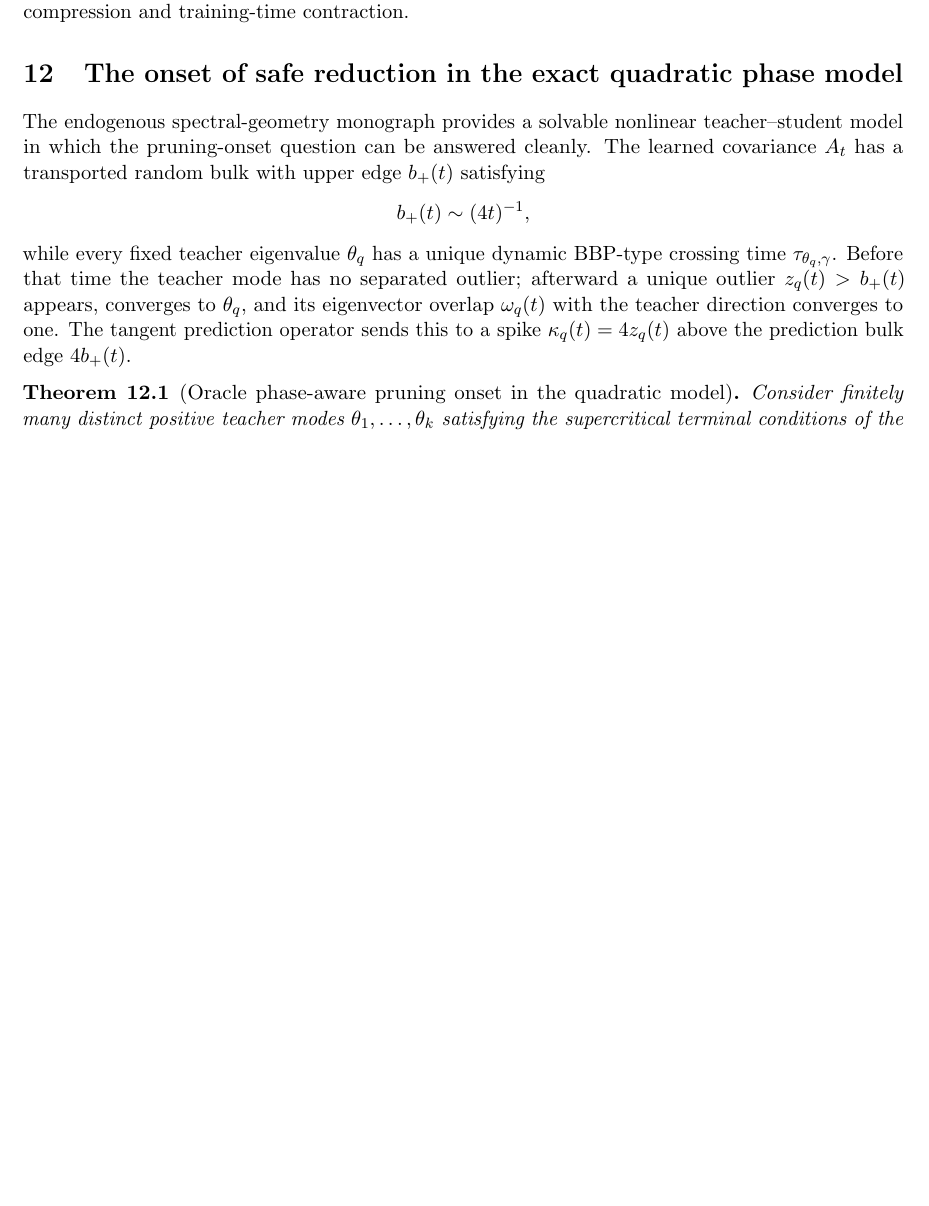
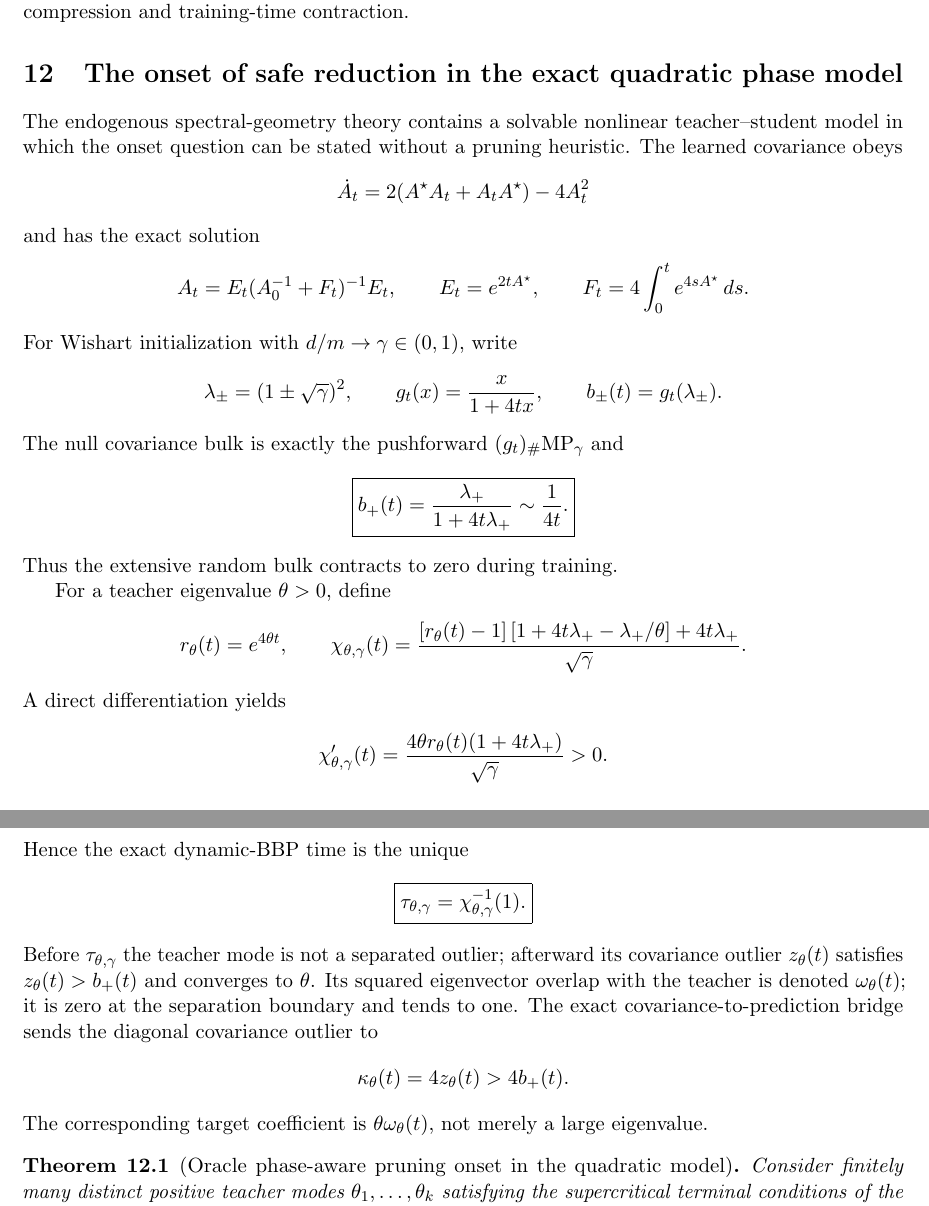
Before and after one commit to ENRICOBIGNOZZI/Neural-NET, a LaTeX paper (theory/main.tex, which reads theory/parts/03_structural_onset.tex): part of page 11 of 17 before the commit and two parts of pages 11 and 12 of 19 after it, the two joined at a grey line, cut so that both start at the same text, the shorter picture padded with empty space. Compiled offline with pdfLaTeX.

Commit message:
Strengthen phase-aware onset with exact BBP and compressibility theorem

```diff
--- a/theory/parts/03_structural_onset.tex
+++ b/theory/parts/03_structural_onset.tex
@@ -40,11 +40,57 @@ For a single scalar target, if the population-optimal readout coefficient were k
 \end{remark}
 
 \section{The onset of safe reduction in the exact quadratic phase model}
-The endogenous spectral-geometry monograph provides a solvable nonlinear teacher--student model in which the pruning-onset question can be answered cleanly. The learned covariance $A_t$ has a transported random bulk with upper edge $b_+(t)$ satisfying
+The endogenous spectral-geometry theory contains a solvable nonlinear teacher--student model in which the onset question can be stated without a pruning heuristic. The learned covariance obeys
 \[
-b_+(t)\sim(4t)^{-1},
+\dot A_t=2(A^\star A_t+A_tA^\star)-4A_t^2
 \]
-while every fixed teacher eigenvalue $\theta_q$ has a unique dynamic BBP-type crossing time $\tau_{\theta_q,\gamma}$. Before that time the teacher mode has no separated outlier; afterward a unique outlier $z_q(t)>b_+(t)$ appears, converges to $\theta_q$, and its eigenvector overlap $\omega_q(t)$ with the teacher direction converges to one. The tangent prediction operator sends this to a spike $\kappa_q(t)=4z_q(t)$ above the prediction bulk edge $4b_+(t)$.
+and has the exact solution
+\[
+A_t=E_t(A_0^{-1}+F_t)^{-1}E_t,
+\qquad
+E_t=e^{2tA^\star},
+\qquad
+F_t=4\int_0^t e^{4sA^\star}\,ds.
+\]
+For Wishart initialization with $d/m\to\gamma\in(0,1)$, write
+\[
+\lambda_\pm=(1\pm\sqrt\gamma)^2,
+\qquad
+g_t(x)=\frac{x}{1+4tx},
+\qquad
+b_\pm(t)=g_t(\lambda_\pm).
+\]
+The null covariance bulk is exactly the pushforward $(g_t)_\#\mathrm{MP}_\gamma$ and
+\[
+\boxed{b_+(t)=\frac{\lambda_+}{1+4t\lambda_+}\sim\frac1{4t}.}
+\]
+Thus the extensive random bulk contracts to zero during training.
+
+For a teacher eigenvalue $\theta>0$, define
+\[
+r_\theta(t)=e^{4\theta t},
+\qquad
+\chi_{\theta,\gamma}(t)
+=
+\frac{
+[r_\theta(t)-1]\,[1+4t\lambda_+-\lambda_+/\theta]+4t\lambda_+
+}{\sqrt\gamma}.
+\]
+A direct differentiation yields
+\[
+\chi'_{\theta,\gamma}(t)
+=
+\frac{4\theta r_\theta(t)(1+4t\lambda_+)}{\sqrt\gamma}>0.
+\]
+Hence the exact dynamic-BBP time is the unique
+\[
+\boxed{\tau_{\theta,\gamma}=\chi_{\theta,\gamma}^{-1}(1).}
+\]
+Before $\tau_{\theta,\gamma}$ the teacher mode is not a separated outlier; afterward its covariance outlier $z_\theta(t)$ satisfies $z_\theta(t)>b_+(t)$ and converges to $\theta$. Its squared eigenvector overlap with the teacher is denoted $\omega_\theta(t)$; it is zero at the separation boundary and tends to one. The exact covariance-to-prediction bridge sends the diagonal covariance outlier to
+\[
+\kappa_\theta(t)=4z_\theta(t)>4b_+(t).
+\]
+The corresponding target coefficient is $\theta\omega_\theta(t)$, not merely a large eigenvalue.
 
 \begin{theorem}[Oracle phase-aware pruning onset in the quadratic model]\label{thm:bbp-onset}
 Consider finitely many distinct positive teacher modes $\theta_1,\ldots,\theta_k$ satisfying the supercritical terminal conditions of the quadratic phase theorem. Define
```
Also changed, not shown: theory/parts/03_structural_onset.tex (64 more changed lines).
